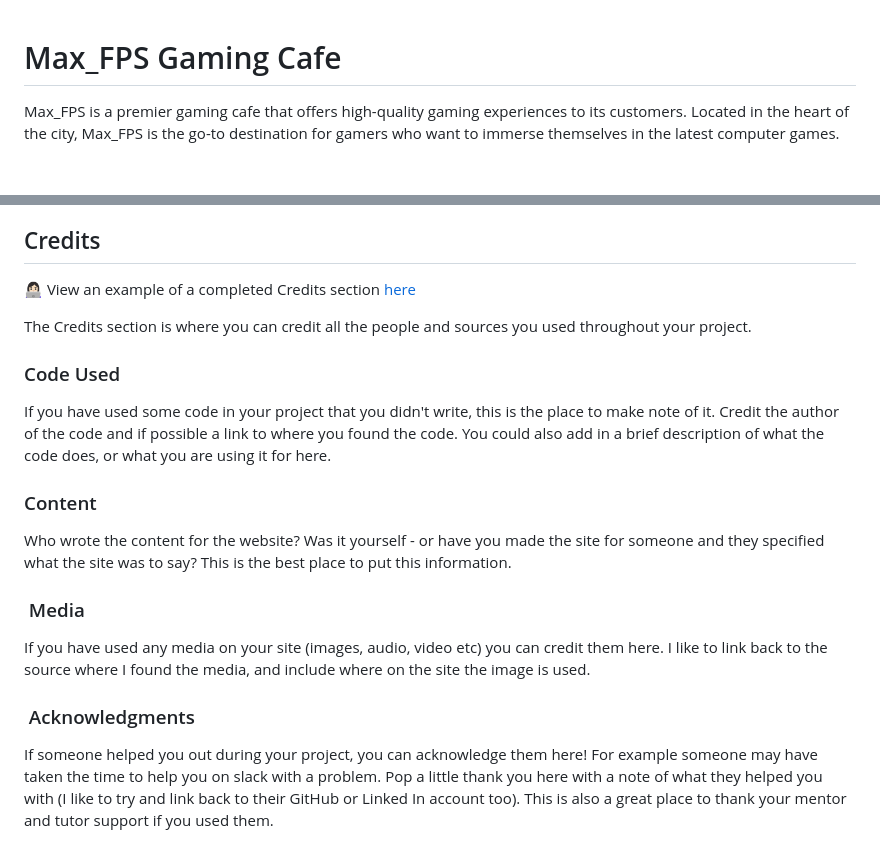
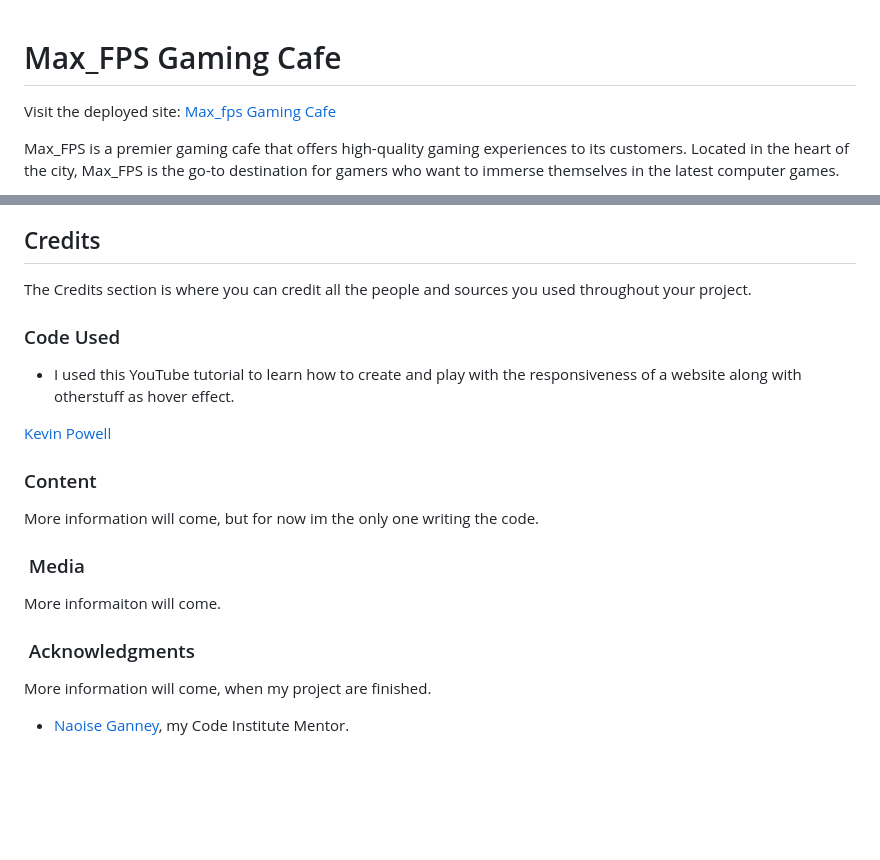
Before and after one commit to KimBergstroem/max_fps-Gaming-Cafe-Website, a Markdown page: README.md, 2 parts joined by grey strips. GitHub-like rendering; blank space fills up the shorter version.

```diff
--- a/README.md
+++ b/README.md
@@ -1,6 +1,6 @@
 # Max_FPS Gaming Cafe
 
-
+Visit the deployed site: [Max_fps Gaming Cafe](https://github.com/KimBergstroem/PP1)
 
 Max_FPS is a premier gaming cafe that offers high-quality gaming experiences to its customers. Located in the heart of the city, Max_FPS is the go-to destination for gamers who want to immerse themselves in the latest computer games.
 
@@ -174,22 +249,24 @@ Use this part of the README to link to your TESTING.md file - you can view the e
 
 ## Credits
-
-👩🏻‍💻 View an example of a completed Credits section [here](https://github.com/kera-cudmore/BookWorm#Credits)
 
 The Credits section is where you can credit all the people and sources you used throughout your project.
 
 ### Code Used
 
-If you have used some code in your project that you didn't write, this is the place to make note of it. Credit the author of the code and if possible a link to where you found the code. You could also add in a brief description of what the code does, or what you are using it for here.
+* I used this YouTube tutorial to learn how to create and play with the responsiveness of a website along with otherstuff as hover effect.
+
+[Kevin Powell](https://www.youtube.com/@KevinPowell)
 
 ### Content
 
-Who wrote the content for the website? Was it yourself - or have you made the site for someone and they specified what the site was to say? This is the best place to put this information.
+More information will come, but for now im the only one writing the code.
 
 ###  Media
 
-If you have used any media on your site (images, audio, video etc) you can credit them here. I like to link back to the source where I found the media, and include where on the site the image is used.
+More informaiton will come.
 
 ###  Acknowledgments
 
-If someone helped you out during your project, you can acknowledge them here! For example someone may have taken the time to help you on slack with a problem. Pop a little thank you here with a note of what they helped you with (I like to try and link back to their GitHub or Linked In account too). This is also a great place to thank your mentor and tutor support if you used them.
+More information will come, when my project are finished.
+
+* [Naoise Ganney](https://github.com/NaoiseGaffney), my Code Institute Mentor.
```
Also changed, not shown: other parts of README.md (+92 -17 lines).
